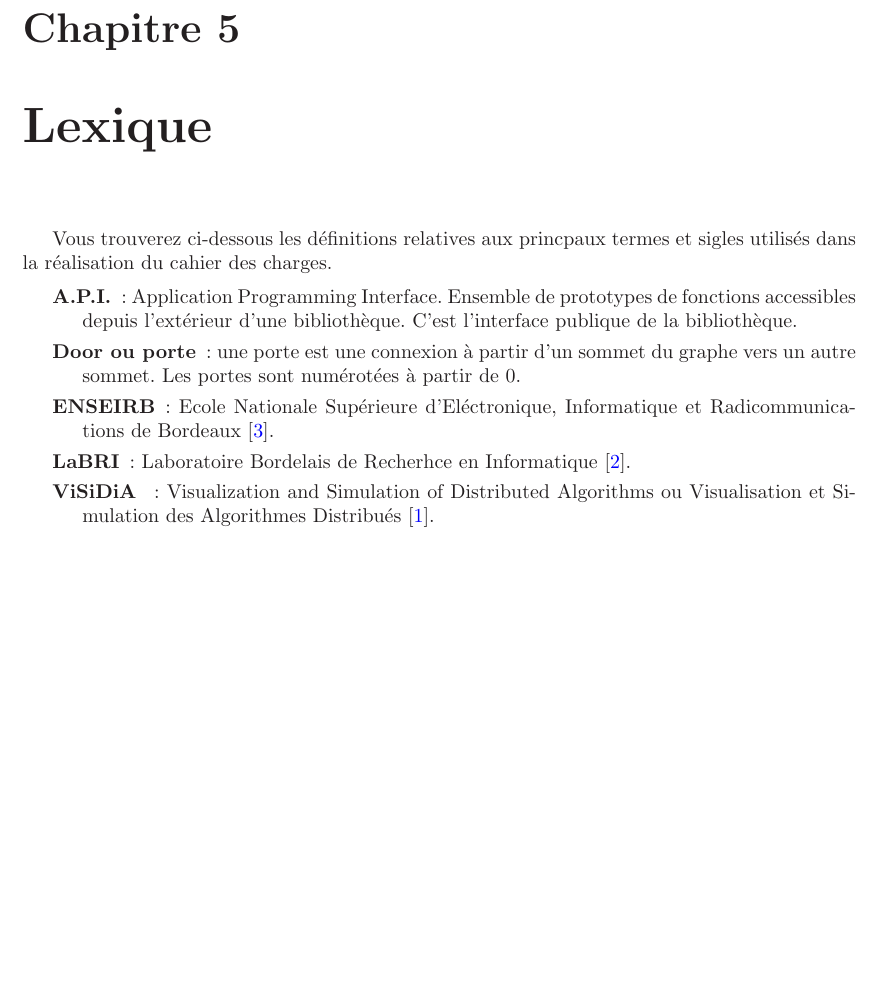
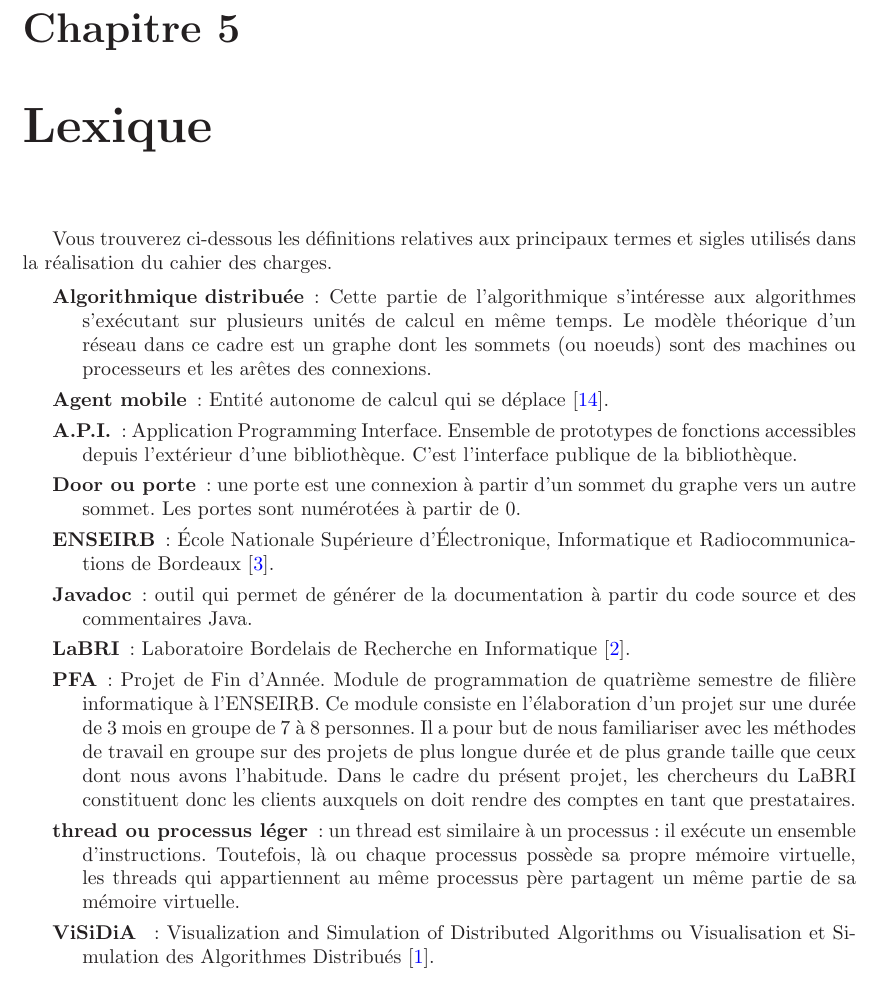
Before and after one commit to BackupTheBerlios/visidia-svn, a LaTeX document (trunk/doc/cahier_des_charges/main.tex, which reads trunk/doc/cahier_des_charges/lexique.tex): part of page 14 of 15, cut so that both start at the same text, the shorter picture padded with empty space. Compiled offline with LaTeX, dvips and Ghostscript; the source files are stored in an older character set and shown here as Unicode.

Commit message:
complement au lexique

```diff
--- a/trunk/doc/cahier_des_charges/lexique.tex
+++ b/trunk/doc/cahier_des_charges/lexique.tex
@@ -1,10 +1,19 @@
 \chapter{Lexique}
 
-Vous  trouverez  ci-dessous les  définitions  relatives aux  princpaux
+Vous  trouverez  ci-dessous les  définitions  relatives aux  principaux
 termes et sigles utilisés dans la réalisation du cahier des charges.
 
 
 \begin{description}
+
+\item[Algorithmique distribuée] : Cette partie de l'algorithmique
+s'intéresse aux algorithmes s'exécutant sur plusieurs unités de calcul
+en même temps. Le modèle théorique d'un réseau dans ce cadre est un
+graphe dont les sommets (ou noeuds) sont des machines ou processeurs
+et les arêtes des connexions.
+
+\item[Agent   mobile]   :   Entité   autonome   de   calcul   qui   se
+déplace \cite{agentBook}.
 
 \item[A.P.I.]   :  Application  Programming  Interface.   Ensemble  de
 prototypes   de  fonctions   accessibles   depuis  l'extérieur   d'une
@@ -14,11 +23,30 @@ bibliothèque. C'est l'interface publique de la bibliothèque.
 sommet du graphe  vers un autre sommet.  Les  portes sont numérotées à
 partir de 0.
 
-\item[ENSEIRB]   :    Ecole   Nationale   Supérieure   d'Eléctronique,
-Informatique et Radicommunications de Bordeaux \cite{enseirb}.
+\item[ENSEIRB]   :    École   Nationale   Supérieure   d'Électronique,
+Informatique et Radiocommunications de Bordeaux \cite{enseirb}.
 
-\item[LaBRI]  :  Laboratoire Bordelais  de  Recherhce en  Informatique
+\item[Javadoc] :  outil qui  permet de générer  de la  documentation à
+  partir du code source et des commentaires Java.
+
+\item[LaBRI]  :  Laboratoire Bordelais  de  Recherche en  Informatique
 \cite{labri}.
+
+\item[PFA]  :  Projet  de  Fin  d'Année. Module  de  programmation  de
+  quatrième semestre  de filière informatique à  l'ENSEIRB.  Ce module
+  consiste en  l'élaboration d'un  projet sur une  durée de 3  mois en
+  groupe de 7  à 8 personnes. Il a pour but  de nous familiariser avec
+  les méthodes  de travail  en groupe sur  des projets de  plus longue
+  durée  et   de  plus  grande   taille  que  ceux  dont   nous  avons
+  l'habitude. Dans le cadre du présent projet, les chercheurs du LaBRI
+  constituent donc les clients auxquels  on doit rendre des comptes en
+  tant que prestataires.
+
+\item[thread  ou processus  léger]  :  un thread  est  similaire à  un
+  processus : il exécute  un ensemble d'instructions. Toutefois, là ou
+  chaque processus  possède sa  propre mémoire virtuelle,  les threads
+  qui appartiennent au même processus père partagent un même partie de
+  sa mémoire virtuelle.
 
 \item[\visidia]   :  Visualization   and  Simulation   of  Distributed
 Algorithms ou  Visualisation et Simulation  des Algorithmes Distribués
```
